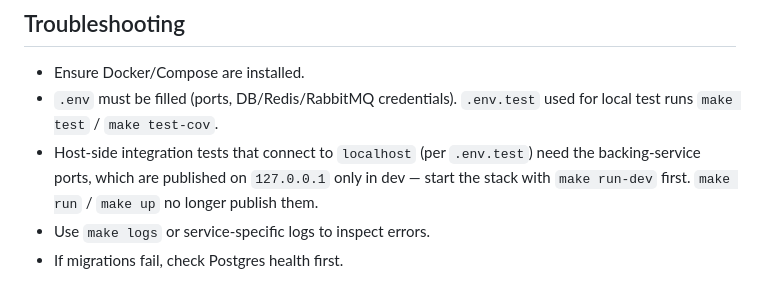
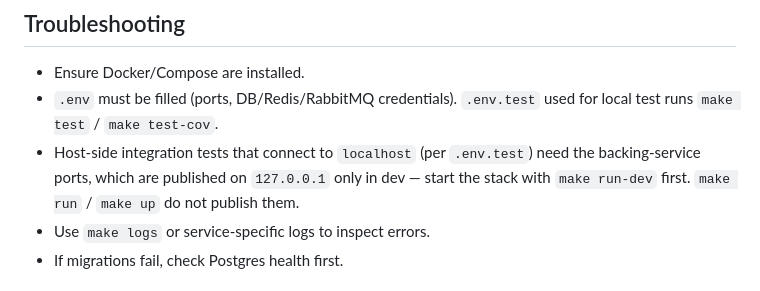
Before and after one commit to darkweid/fastapi-template, a Markdown page: docs/readme/infra.md, the part around the change. Rendered like a GitHub page.

```diff
--- a/docs/readme/infra.md
+++ b/docs/readme/infra.md
@@ -78,7 +78,7 @@ make clean            # remove stack + volumes/images/orphans
 ## Troubleshooting
 - Ensure Docker/Compose are installed.
 - `.env` must be filled (ports, DB/Redis/RabbitMQ credentials). `.env.test` used for local test runs `make test` / `make test-cov`.
-- Host-side integration tests that connect to `localhost` (per `.env.test`) need the backing-service ports, which are published on `127.0.0.1` only in dev — start the stack with `make run-dev` first. `make run` / `make up` no longer publish them.
+- Host-side integration tests that connect to `localhost` (per `.env.test`) need the backing-service ports, which are published on `127.0.0.1` only in dev — start the stack with `make run-dev` first. `make run` / `make up` do not publish them.
 - Use `make logs` or service-specific logs to inspect errors.
 - If migrations fail, check Postgres health first.
 
```
Also changed, not shown: README.md (+2 -2 lines), 1 other file.
